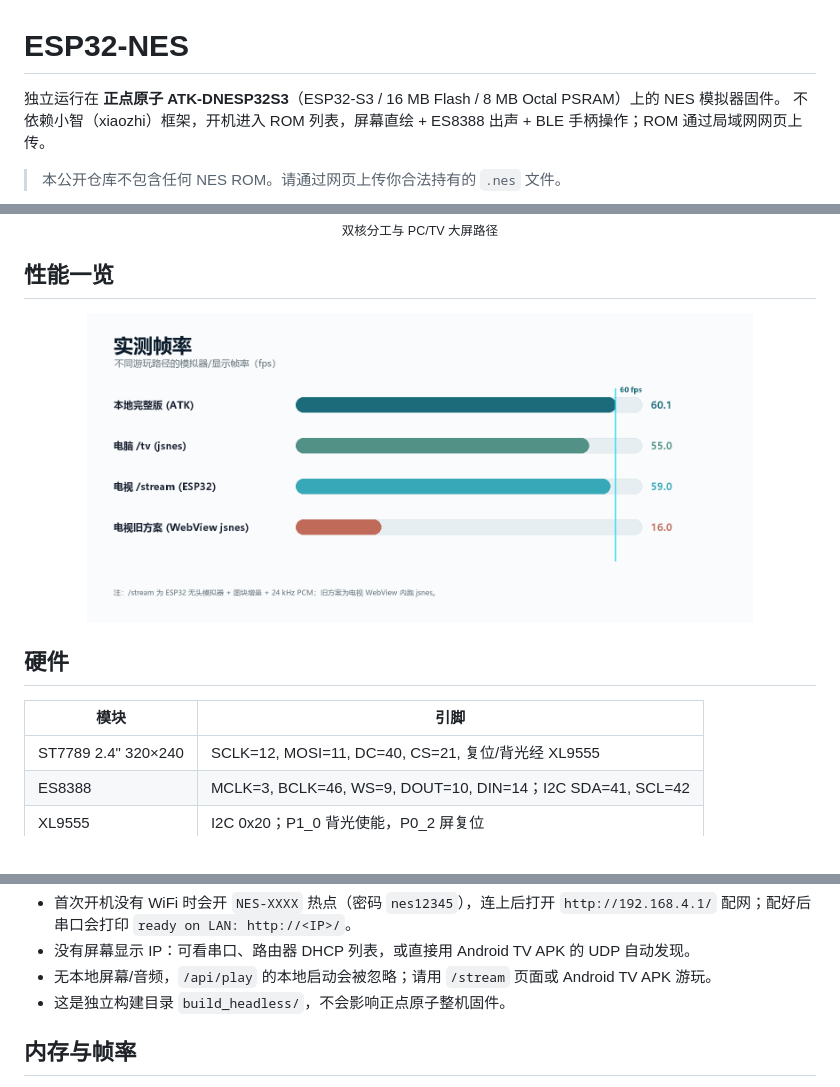
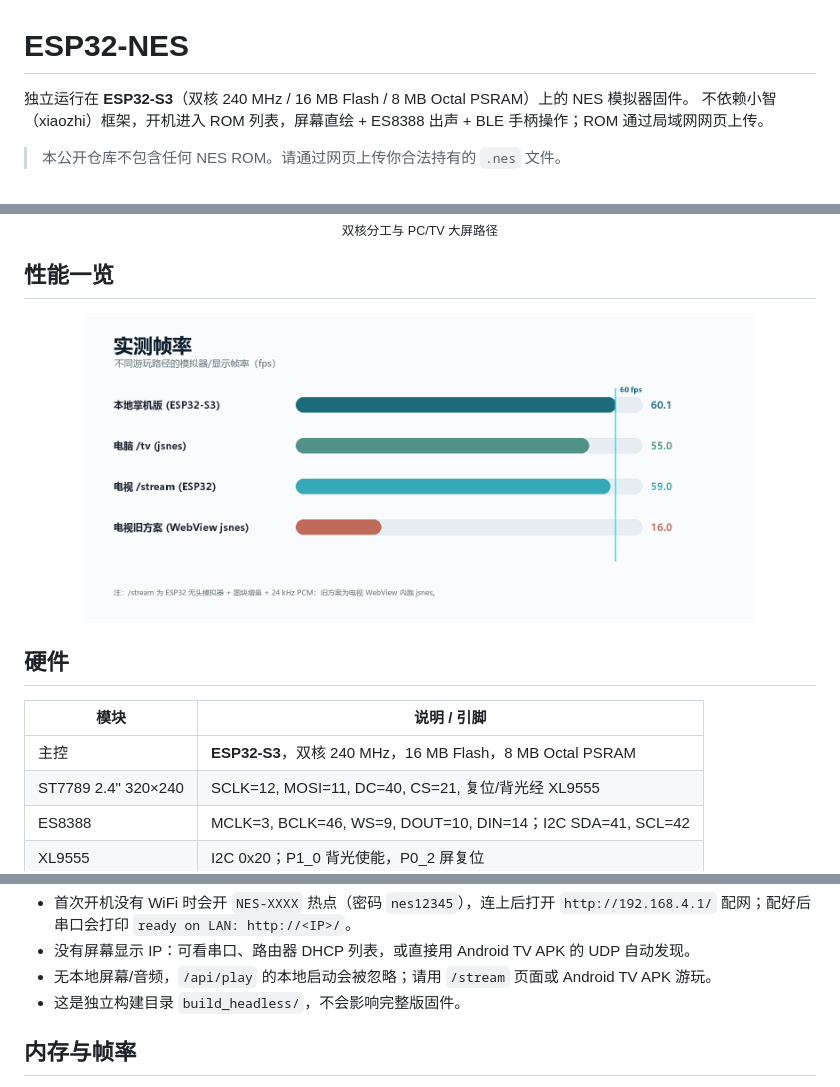
Before and after one commit to HelloVenusWea/esp32-nes, a Markdown page: README.md, 3 parts joined by grey strips. Rendered like a GitHub page; pictures changed too: docs/images/performance.png.

Commit message:
Emphasize ESP32-S3 instead of board vendor

```diff
--- a/README.md
+++ b/README.md
@@ -1,6 +1,6 @@
 # ESP32-NES
 
-独立运行在 **正点原子 ATK-DNESP32S3**（ESP32-S3 / 16 MB Flash / 8 MB Octal PSRAM）上的 NES 模拟器固件。
+独立运行在 **ESP32-S3**（双核 240 MHz / 16 MB Flash / 8 MB Octal PSRAM）上的 NES 模拟器固件。
 不依赖小智（xiaozhi）框架，开机进入 ROM 列表，屏幕直绘 + ES8388 出声 + BLE 手柄操作；ROM 通过局域网网页上传。
 
 > 本公开仓库不包含任何 NES ROM。请通过网页上传你合法持有的 `.nes` 文件。
@@ -54,8 +54,9 @@
 
 ## 硬件
 
-| 模块 | 引脚 |
+| 模块 | 说明 / 引脚 |
 |---|---|
+| 主控 | **ESP32-S3**，双核 240 MHz，16 MB Flash，8 MB Octal PSRAM |
 | ST7789 2.4" 320×240 | SCLK=12, MOSI=11, DC=40, CS=21, 复位/背光经 XL9555 |
 | ES8388 | MCLK=3, BCLK=46, WS=9, DOUT=10, DIN=14；I2C SDA=41, SCL=42 |
 | XL9555 | I2C 0x20；P1_0 背光使能，P0_2 屏复位 |
@@ -210,7 +211,7 @@ idf.py -B build_headless -p COMx flash
   `http://192.168.4.1/` 配网；配好后串口会打印 `ready on LAN: http://<IP>/`。
 - 没有屏幕显示 IP：可看串口、路由器 DHCP 列表，或直接用 Android TV APK 的 UDP 自动发现。
 - 无本地屏幕/音频，`/api/play` 的本地启动会被忽略；请用 `/stream` 页面或 Android TV APK 游玩。
-- 这是独立构建目录 `build_headless/`，不会影响正点原子整机固件。
+- 这是独立构建目录 `build_headless/`，不会影响完整版固件。
 
 ## 内存与帧率
 
```
